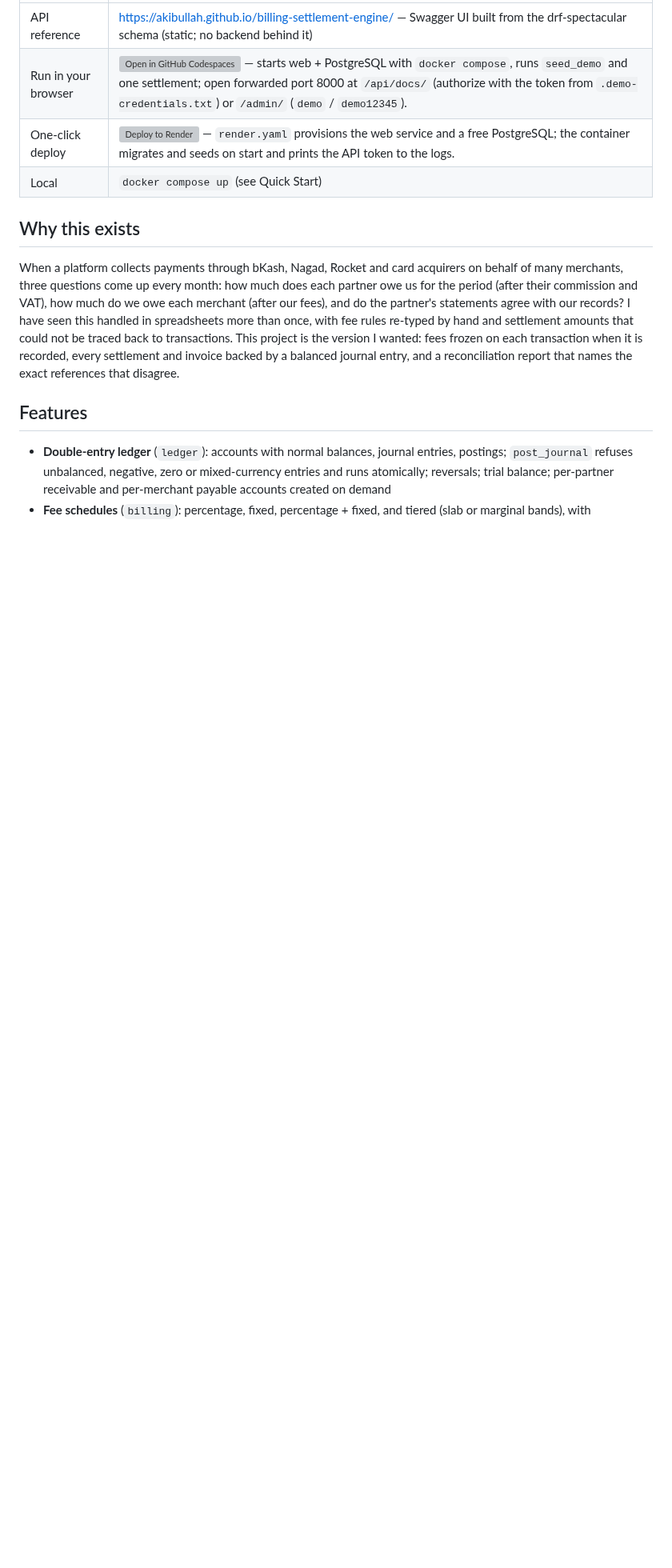
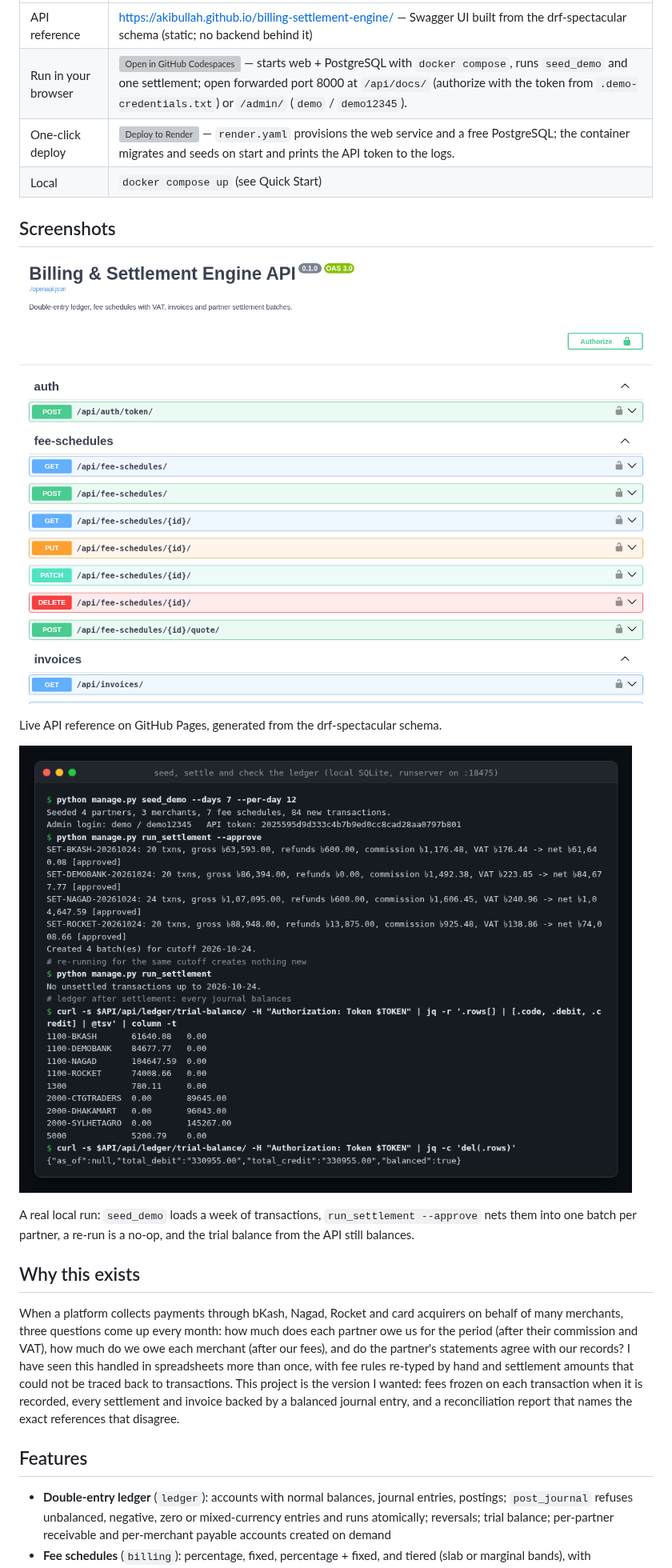
Before and after one commit to AkibUllah/billing-settlement-engine, a Markdown page: README.md, the part around one of its changes. Shown at 80% size. Drawn GitHub-style; pictures changed too: docs/images/api-reference.png (added), docs/images/terminal-demo.png (added); blank space fills up the shorter version; grey boxes are pictures that could not be loaded.

```diff
--- a/README.md
+++ b/README.md
@@ -18,6 +20,16 @@ A Django 4.2 + DRF core for billing merchants and settling with MFS and bank par
 | One-click deploy | [![Deploy to Render](https://render.com/images/deploy-to-render-button.svg)](https://render.com/deploy?repo=https://github.com/AkibUllah/billing-settlement-engine) — `render.yaml` provisions the web service and a free PostgreSQL; the container migrates and seeds on start and prints the API token to the logs. |
 | Local | `docker compose up` (see Quick Start) |
 
+## Screenshots
+
+![Swagger UI API reference](docs/images/api-reference.png)
+
+Live API reference on GitHub Pages, generated from the drf-spectacular schema.
+
+![seed, settle and trial balance](docs/images/terminal-demo.png)
+
+A real local run: `seed_demo` loads a week of transactions, `run_settlement --approve` nets them into one batch per partner, a re-run is a no-op, and the trial balance from the API still balances.
+
 ## Why this exists
 
 When a platform collects payments through bKash, Nagad, Rocket and card acquirers on behalf of many merchants, three questions come up every month: how much does each partner owe us for the period (after their commission and VAT), how much do we owe each merchant (after our fees), and do the partner's statements agree with our records? I have seen this handled in spreadsheets more than once, with fee rules re-typed by hand and settlement amounts that could not be traced back to transactions. This project is the version I wanted: fees frozen on each transaction when it is recorded, every settlement and invoice backed by a balanced journal entry, and a reconciliation report that names the exact references that disagree.
```
Also changed, not shown: other parts of README.md (+9 -7 lines), CHANGELOG.md (added, +42 -0 lines), 5 other files.
